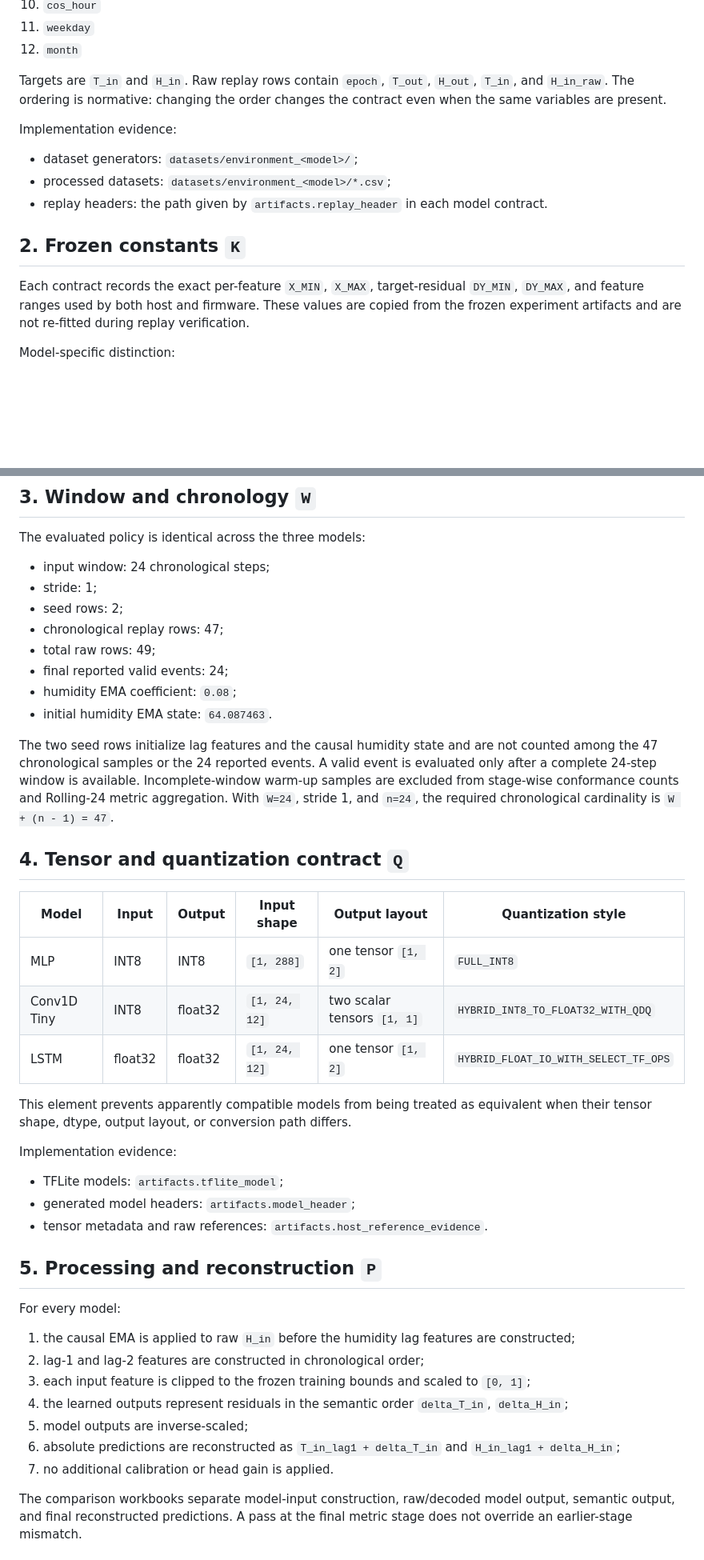
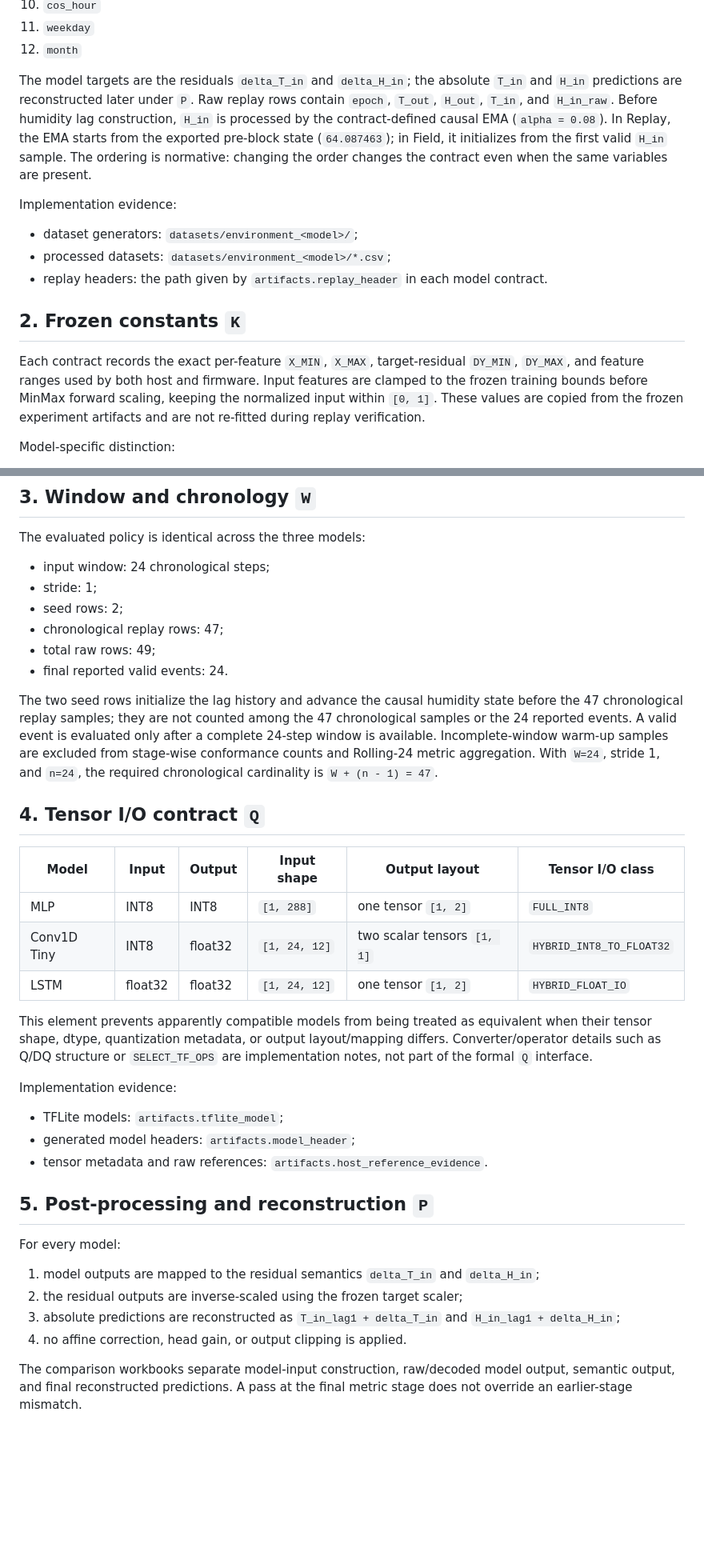
Before and after one commit to LiteML-Edge/lmedg-repro, a Markdown page: docs/CONTRACT_C_MAPPING.md, 2 parts joined by grey strips. Shown at 80% size. Rendered like a GitHub page; blank space fills up the shorter version.

Commit message:
docs(contracts): finalize contract mapping for v2.2 post-acceptance

```diff
--- a/docs/CONTRACT_C_MAPPING.md
+++ b/docs/CONTRACT_C_MAPPING.md
@@ -26,7 +26,7 @@ All three evaluated models use the same ordered 12-feature schema:
 11. `weekday`
 12. `month`
 
-Targets are `T_in` and `H_in`. Raw replay rows contain `epoch`, `T_out`, `H_out`, `T_in`, and `H_in_raw`. The ordering is normative: changing the order changes the contract even when the same variables are present.
+The model targets are the residuals `delta_T_in` and `delta_H_in`; the absolute `T_in` and `H_in` predictions are reconstructed later under `P`. Raw replay rows contain `epoch`, `T_out`, `H_out`, `T_in`, and `H_in_raw`. Before humidity lag construction, `H_in` is processed by the contract-defined causal EMA (`alpha = 0.08`). In Replay, the EMA starts from the exported pre-block state (`64.087463`); in Field, it initializes from the first valid `H_in` sample. The ordering is normative: changing the order changes the contract even when the same variables are present.
 
 Implementation evidence:
 
@@ -36,7 +36,7 @@ Implementation evidence:
 
 ## 2. Frozen constants `K`
 
-Each contract records the exact per-feature `X_MIN`, `X_MAX`, target-residual `DY_MIN`, `DY_MAX`, and feature ranges used by both host and firmware. These values are copied from the frozen experiment artifacts and are not re-fitted during replay verification.
+Each contract records the exact per-feature `X_MIN`, `X_MAX`, target-residual `DY_MIN`, `DY_MAX`, and feature ranges used by both host and firmware. Input features are clamped to the frozen training bounds before MinMax forward scaling, keeping the normalized input within `[0, 1]`. These values are copied from the frozen experiment artifacts and are not re-fitted during replay verification.
 
 Model-specific distinction:
 
@@ -57,21 +57,19 @@ The evaluated policy is identical across the three models:
 - seed rows: 2;
 - chronological replay rows: 47;
 - total raw rows: 49;
-- final reported valid events: 24;
-- humidity EMA coefficient: `0.08`;
-- initial humidity EMA state: `64.087463`.
+- final reported valid events: 24.
 
-The two seed rows initialize lag features and the causal humidity state and are not counted among the 47 chronological samples or the 24 reported events. A valid event is evaluated only after a complete 24-step window is available. Incomplete-window warm-up samples are excluded from stage-wise conformance counts and Rolling-24 metric aggregation. With `W=24`, stride 1, and `n=24`, the required chronological cardinality is `W + (n - 1) = 47`.
+The two seed rows initialize the lag history and advance the causal humidity state before the 47 chronological replay samples; they are not counted among the 47 chronological samples or the 24 reported events. A valid event is evaluated only after a complete 24-step window is available. Incomplete-window warm-up samples are excluded from stage-wise conformance counts and Rolling-24 metric aggregation. With `W=24`, stride 1, and `n=24`, the required chronological cardinality is `W + (n - 1) = 47`.
 
-## 4. Tensor and quantization contract `Q`
+## 4. Tensor I/O contract `Q`
 
-| Model | Input | Output | Input shape | Output layout | Quantization style |
+| Model | Input | Output | Input shape | Output layout | Tensor I/O class |
 |---|---|---|---|---|---|
 | MLP | INT8 | INT8 | `[1, 288]` | one tensor `[1, 2]` | `FULL_INT8` |
-| Conv1D Tiny | INT8 | float32 | `[1, 24, 12]` | two scalar tensors `[1, 1]` | `HYBRID_INT8_TO_FLOAT32_WITH_QDQ` |
-| LSTM | float32 | float32 | `[1, 24, 12]` | one tensor `[1, 2]` | `HYBRID_FLOAT_IO_WITH_SELECT_TF_OPS` |
+| Conv1D Tiny | INT8 | float32 | `[1, 24, 12]` | two scalar tensors `[1, 1]` | `HYBRID_INT8_TO_FLOAT32` |
+| LSTM | float32 | float32 | `[1, 24, 12]` | one tensor `[1, 2]` | `HYBRID_FLOAT_IO` |
 
-This element prevents apparently compatible models from being treated as equivalent when their tensor shape, dtype, output layout, or conversion path differs.
+This element prevents apparently compatible models from being treated as equivalent when their tensor shape, dtype, quantization metadata, or output layout/mapping differs. Converter/operator details such as Q/DQ structure or `SELECT_TF_OPS` are implementation notes, not part of the formal `Q` interface.
 
 Implementation evidence:
 
@@ -79,17 +77,14 @@ Implementation evidence:
 - generated model headers: `artifacts.model_header`;
 - tensor metadata and raw references: `artifacts.host_reference_evidence`.
 
-## 5. Processing and reconstruction `P`
+## 5. Post-processing and reconstruction `P`
 
 For every model:
 
-1. the causal EMA is applied to raw `H_in` before the humidity lag features are constructed;
-2. lag-1 and lag-2 features are constructed in chronological order;
-3. each input feature is clipped to the frozen training bounds and scaled to `[0, 1]`;
-4. the learned outputs represent residuals in the semantic order `delta_T_in`, `delta_H_in`;
-5. model outputs are inverse-scaled;
-6. absolute predictions are reconstructed as `T_in_lag1 + delta_T_in` and `H_in_lag1 + delta_H_in`;
-7. no additional calibration or head gain is applied.
+1. model outputs are mapped to the residual semantics `delta_T_in` and `delta_H_in`;
+2. the residual outputs are inverse-scaled using the frozen target scaler;
+3. absolute predictions are reconstructed as `T_in_lag1 + delta_T_in` and `H_in_lag1 + delta_H_in`;
+4. no affine correction, head gain, or output clipping is applied.
 
 The comparison workbooks separate model-input construction, raw/decoded model output, semantic output, and final reconstructed predictions. A pass at the final metric stage does not override an earlier-stage mismatch.
 
```
Also changed, not shown: other parts of docs/CONTRACT_C_MAPPING.md (+3 -3 lines).
